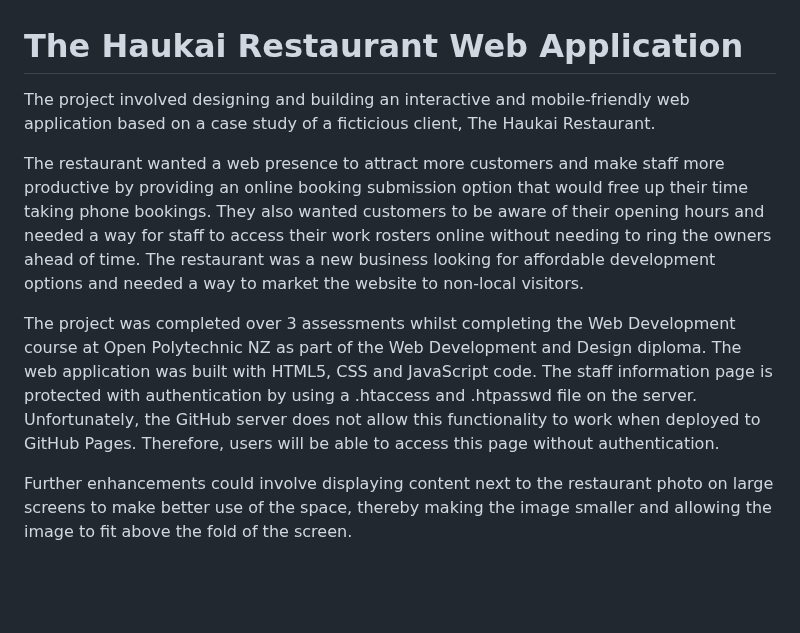
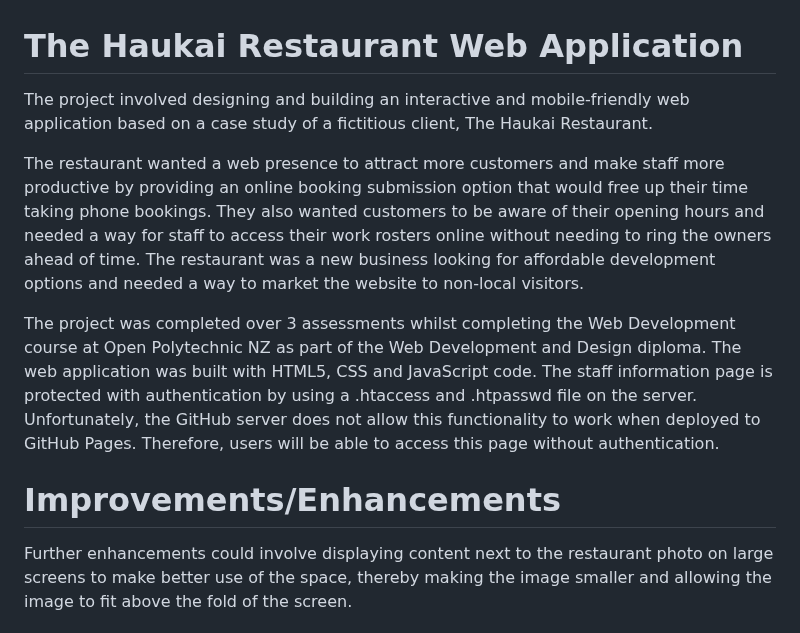
Before and after one commit to TanyabYC/haukai, a Markdown page: README.md, the part around the change. GitHub-like rendering; blank space fills up the shorter version.

Commit message:
Update README.md
Correct spelling mistakes
Add improvements heading

```diff
--- a/README.md
+++ b/README.md
@@ -1,10 +1,11 @@
 # The Haukai Restaurant Web Application
-The project involved designing and building an interactive and mobile-friendly web application based on a case study of a ficticious client, The Haukai Restaurant.
+The project involved designing and building an interactive and mobile-friendly web application based on a case study of a fictitious client, The Haukai Restaurant.
 
 The restaurant wanted a web presence to attract more customers and make staff more productive by providing an online booking submission option that would free up their time taking phone bookings. They also wanted customers to be aware of their opening hours and needed a way for staff to access their work rosters online without needing to ring the owners ahead of time. The restaurant was a new business looking for affordable development options and needed a way to market the website to non-local visitors.
 
 The project was completed over 3 assessments whilst completing the Web Development course at Open Polytechnic NZ as part of the Web Development and Design diploma. The web application was built with HTML5, CSS and JavaScript code. The staff information page is protected with authentication by using a .htaccess and .htpasswd file on the server. Unfortunately, the GitHub server does not allow this functionality to work when deployed to GitHub Pages. Therefore, users will be able to access this page without authentication.
 
+# Improvements/Enhancements
 Further enhancements could involve displaying content next to the restaurant photo on large screens to make better use of the space, thereby making the image smaller and allowing the image to fit above the fold of the screen.
 
 # Screenshots
```
